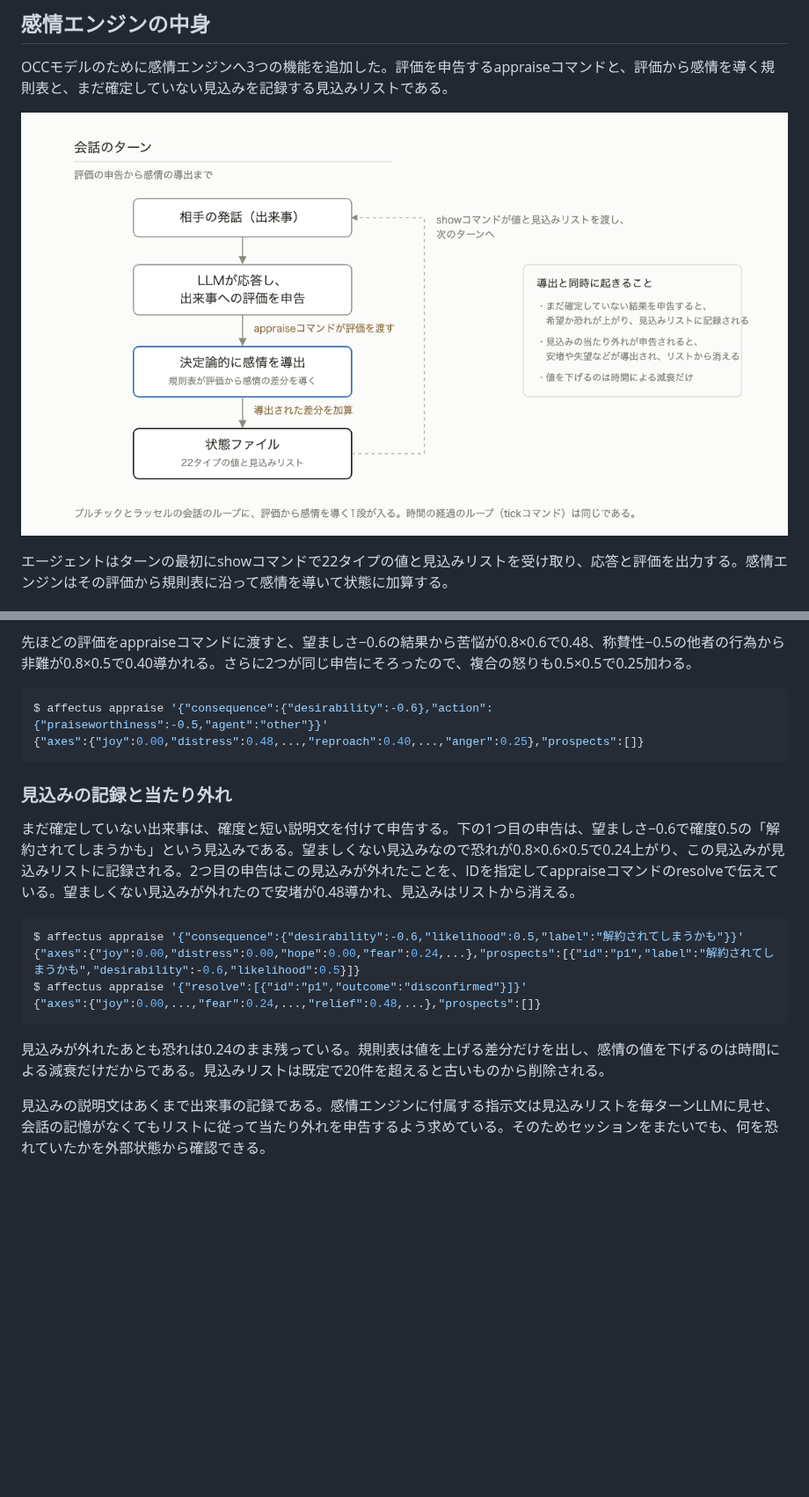
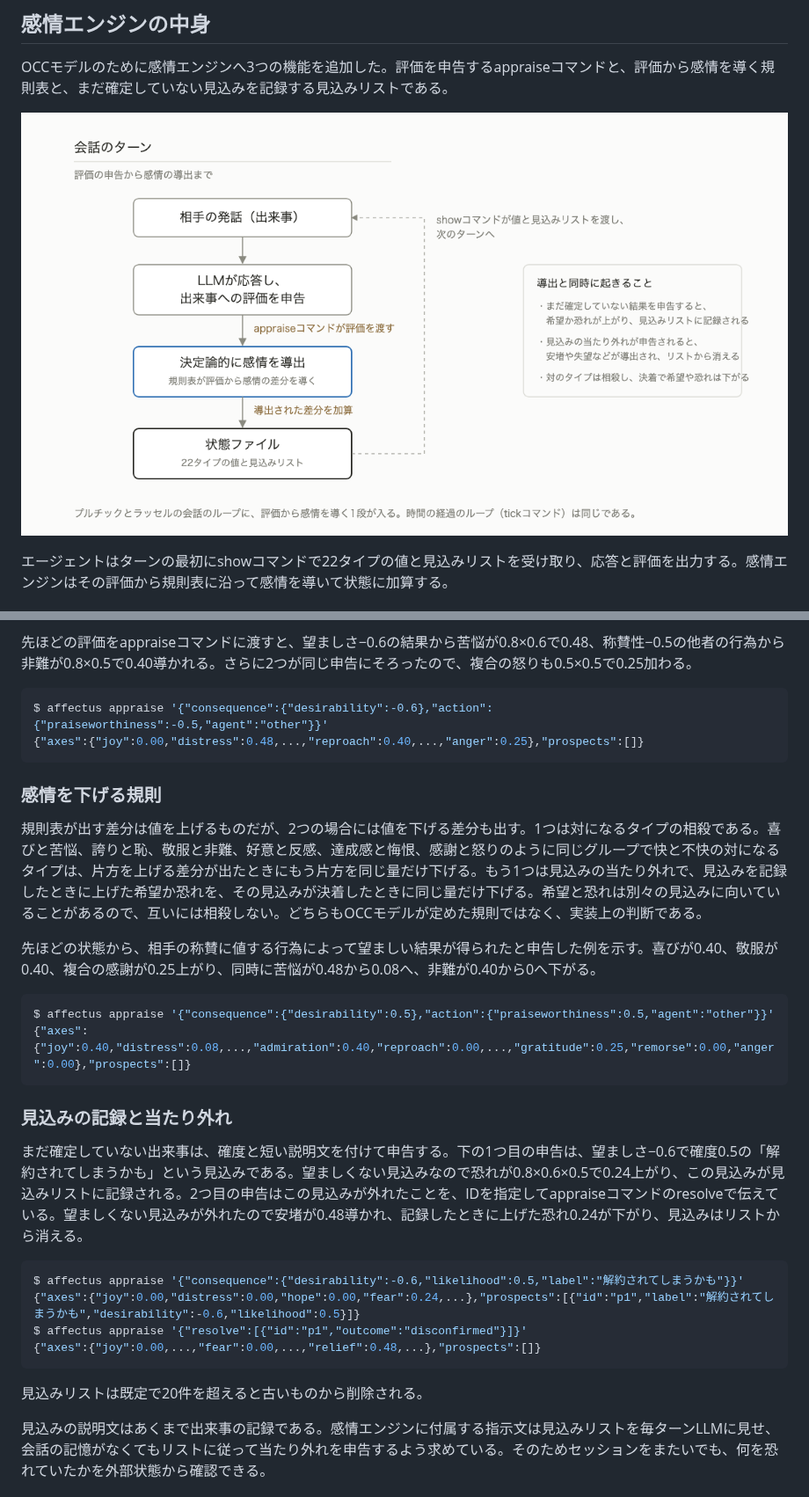
Before and after one commit to n-yokomachi/zenn, a Markdown page: books/emotion-models-for-llm-agents/ch06-occ.md, 2 parts joined by grey strips. Shown at 88% size. GitHub-like rendering; pictures changed too: images/emotion-models-for-llm-agents/ch06-appraise-loop.png; blank space fills up the shorter version.

Commit message:
fix: ch6に感情を下げる規則の小節を足しコマンド例と図を新しい挙動に合わせる

````diff
--- a/books/emotion-models-for-llm-agents/ch06-occ.md
+++ b/books/emotion-models-for-llm-agents/ch06-occ.md
@@ -82,18 +82,29 @@ $ affectus appraise '{"consequence":{"desirability":-0.6},"action":{"praiseworth
 {"axes":{"joy":0.00,"distress":0.48,...,"reproach":0.40,...,"anger":0.25},"prospects":[]}
 ```
 
+### 感情を下げる規則
+
+規則表が出す差分は値を上げるものだが、2つの場合には値を下げる差分も出す。1つは対になるタイプの相殺である。喜びと苦悩、誇りと恥、敬服と非難、好意と反感、達成感と悔恨、感謝と怒りのように同じグループで快と不快の対になるタイプは、片方を上げる差分が出たときにもう片方を同じ量だけ下げる。もう1つは見込みの当たり外れで、見込みを記録したときに上げた希望か恐れを、その見込みが決着したときに同じ量だけ下げる。希望と恐れは別々の見込みに向いていることがあるので、互いには相殺しない。どちらもOCCモデルが定めた規則ではなく、実装上の判断である。
+
+先ほどの状態から、相手の称賛に値する行為によって望ましい結果が得られたと申告した例を示す。喜びが0.40、敬服が0.40、複合の感謝が0.25上がり、同時に苦悩が0.48から0.08へ、非難が0.40から0へ下がる。
+
+```sh
+$ affectus appraise '{"consequence":{"desirability":0.5},"action":{"praiseworthiness":0.5,"agent":"other"}}'
+{"axes":{"joy":0.40,"distress":0.08,...,"admiration":0.40,"reproach":0.00,...,"gratitude":0.25,"remorse":0.00,"anger":0.00},"prospects":[]}
+```
+
 ### 見込みの記録と当たり外れ
 
-まだ確定していない出来事は、確度と短い説明文を付けて申告する。下の1つ目の申告は、望ましさ−0.6で確度0.5の「解約されてしまうかも」という見込みである。望ましくない見込みなので恐れが0.8×0.6×0.5で0.24上がり、この見込みが見込みリストに記録される。2つ目の申告はこの見込みが外れたことを、IDを指定してappraiseコマンドのresolveで伝えている。望ましくない見込みが外れたので安堵が0.48導かれ、見込みはリストから消える。
+まだ確定していない出来事は、確度と短い説明文を付けて申告する。下の1つ目の申告は、望ましさ−0.6で確度0.5の「解約されてしまうかも」という見込みである。望ましくない見込みなので恐れが0.8×0.6×0.5で0.24上がり、この見込みが見込みリストに記録される。2つ目の申告はこの見込みが外れたことを、IDを指定してappraiseコマンドのresolveで伝えている。望ましくない見込みが外れたので安堵が0.48導かれ、記録したときに上げた恐れ0.24が下がり、見込みはリストから消える。
 
 ```sh
 $ affectus appraise '{"consequence":{"desirability":-0.6,"likelihood":0.5,"label":"解約されてしまうかも"}}'
 {"axes":{"joy":0.00,"distress":0.00,"hope":0.00,"fear":0.24,...},"prospects":[{"id":"p1","label":"解約されてしまうかも","desirability":-0.6,"likelihood":0.5}]}
 $ affectus appraise '{"resolve":[{"id":"p1","outcome":"disconfirmed"}]}'
-{"axes":{"joy":0.00,...,"fear":0.24,...,"relief":0.48,...},"prospects":[]}
+{"axes":{"joy":0.00,...,"fear":0.00,...,"relief":0.48,...},"prospects":[]}
 ```
 
-見込みが外れたあとも恐れは0.24のまま残っている。規則表は値を上げる差分だけを出し、感情の値を下げるのは時間による減衰だけだからである。見込みリストは既定で20件を超えると古いものから削除される。
+見込みリストは既定で20件を超えると古いものから削除される。
 
 見込みの説明文はあくまで出来事の記録である。感情エンジンに付属する指示文は見込みリストを毎ターンLLMに見せ、会話の記憶がなくてもリストに従って当たり外れを申告するよう求めている。そのためセッションをまたいでも、何を恐れていたかを外部状態から確認できる。
 
````
Also changed, not shown: 1 other file.
